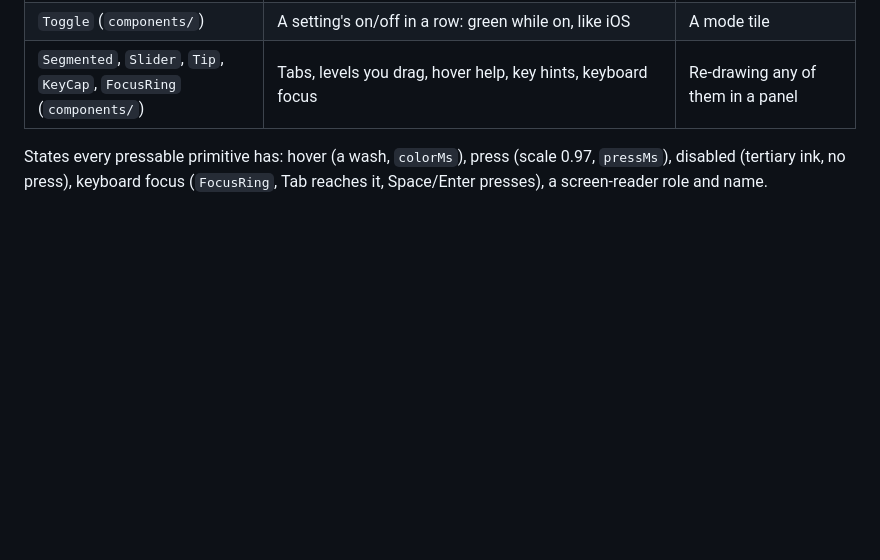
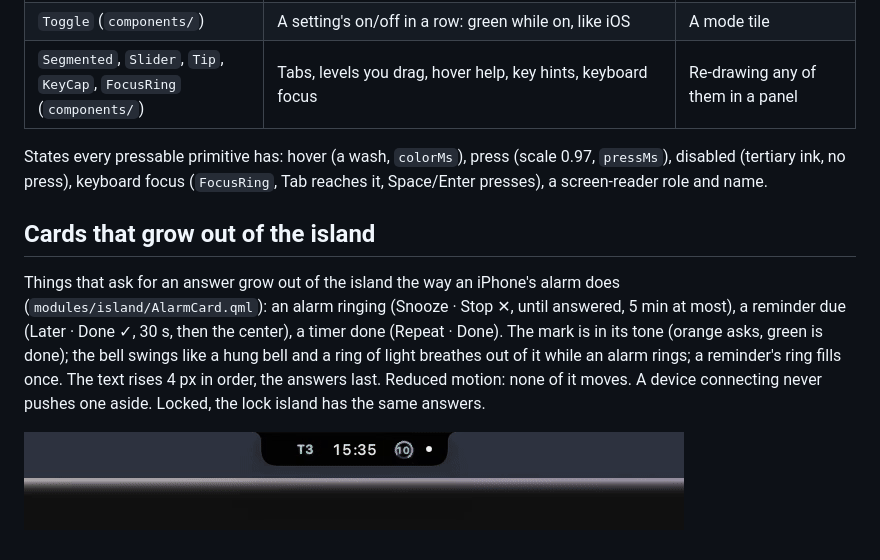
Before and after one commit to KitsuneKode/kuwai, a Markdown page: docs/DESIGN.md, the part around the change. Rendered like a GitHub page; pictures changed too: docs/media/island-alarm-cards.gif (added); blank space fills up the shorter version.

Commit message:
feat(island): alarms, reminders and finished timers grow out of the island (AlarmCard)
- alarm: the bell swings, light breathes out of it; Snooze · Stop until answered
  (5 min, then quiet and said in the center); folding it any other way stops it
- reminder: its ring fills, the bell swings once; Later · Done for 30 s, then the
  notification center (one place at a time); a soft bell
- timer done: Repeat · Done (a pomodoro still moves on by itself)
- a device coming and going never pushes an answer-wanting card aside
- test hook: `card alarm|reminder|timer TITLE` (silent); DESIGN.md with the recording

```diff
--- a/docs/DESIGN.md
+++ b/docs/DESIGN.md
@@ -162,3 +162,17 @@ States every pressable primitive has: hover (a wash, `colorMs`), press
 (scale 0.97, `pressMs`), disabled (tertiary ink, no press), keyboard focus
 (`FocusRing`, Tab reaches it, Space/Enter presses), a screen-reader role and
 name.
+
+## Cards that grow out of the island
+
+Things that ask for an answer grow out of the island the way an iPhone's
+alarm does (`modules/island/AlarmCard.qml`): an alarm ringing (Snooze ·
+Stop ✕, until answered, 5 min at most), a reminder due (Later · Done ✓, 30 s,
+then the center), a timer done (Repeat · Done). The mark is in its tone
+(orange asks, green is done); the bell swings like a hung bell and a ring of
+light breathes out of it while an alarm rings; a reminder's ring fills once.
+The text rises 4 px in order, the answers last. Reduced motion: none of it
+moves. A device connecting never pushes one aside. Locked, the lock island
+has the same answers.
+
+![Alarm, reminder and timer cards](media/island-alarm-cards.gif)
```
Also changed, not shown: 6 other files.
